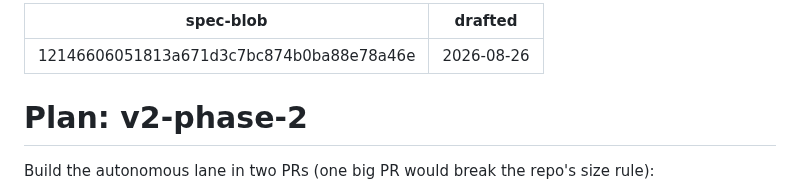
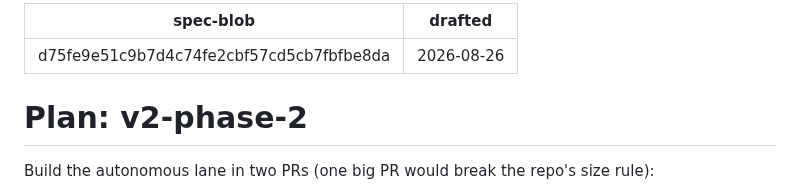
Before and after one commit to yihanzhu/fabrica, a Markdown page: work/v2-phase-2/plan.md, the part around the change. Rendered like a GitHub page.

Commit message:
plan: rebaseline (#142 deadlock fix)
Co-Authored-By: Claude Fable 5 <noreply@anthropic.com>

```diff
--- a/work/v2-phase-2/plan.md
+++ b/work/v2-phase-2/plan.md
@@ -1,5 +1,5 @@
 ---
-spec-blob: 12146606051813a671d3c7bc874b0ba88e78a46e
+spec-blob: d75fe9e51c9b7d4c74fe2cbf57cd5cb7fbfbe8da
 drafted: 2026-08-26
 ---
 
```
